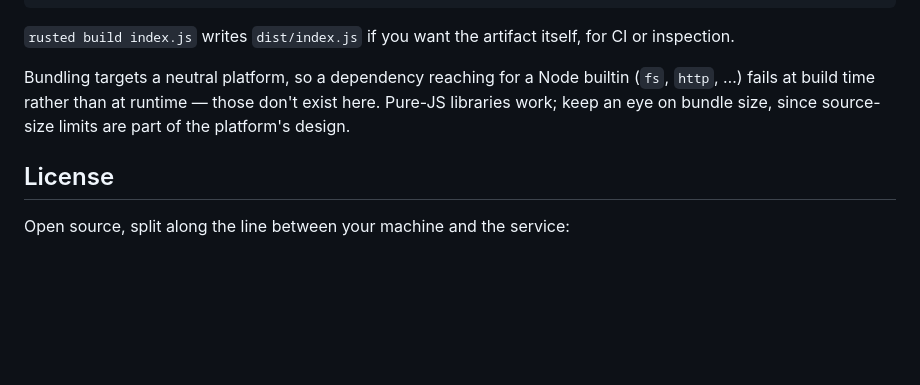
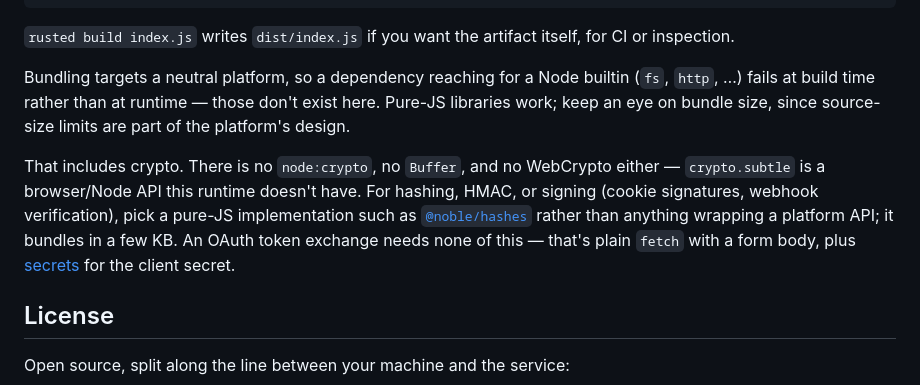
Before and after one commit to iluxav/rusted, a Markdown page: README.md, the part around the change. Rendered like a GitHub page; blank space fills up the shorter version.

Commit message:
Spell out the crypto situation in the npm section
No node:crypto, no Buffer, and no WebCrypto — name the pure-JS escape hatch
(@noble/hashes) and note an OAuth exchange needs none of it.

```diff
--- a/README.md
+++ b/README.md
@@ -297,6 +297,8 @@ rusted push index.js      # deploy it — bundled on the way
 
 Bundling targets a neutral platform, so a dependency reaching for a Node builtin (`fs`, `http`, …) fails at build time rather than at runtime — those don't exist here. Pure-JS libraries work; keep an eye on bundle size, since source-size limits are part of the platform's design.
 
+That includes crypto. There is no `node:crypto`, no `Buffer`, and no WebCrypto either — `crypto.subtle` is a browser/Node API this runtime doesn't have. For hashing, HMAC, or signing (cookie signatures, webhook verification), pick a pure-JS implementation such as [`@noble/hashes`](https://github.com/paulmillr/noble-hashes) rather than anything wrapping a platform API; it bundles in a few KB. An OAuth token exchange needs none of this — that's plain `fetch` with a form body, plus [secrets](#secrets) for the client secret.
+
 ## License
 
 Open source, split along the line between your machine and the service:
```
